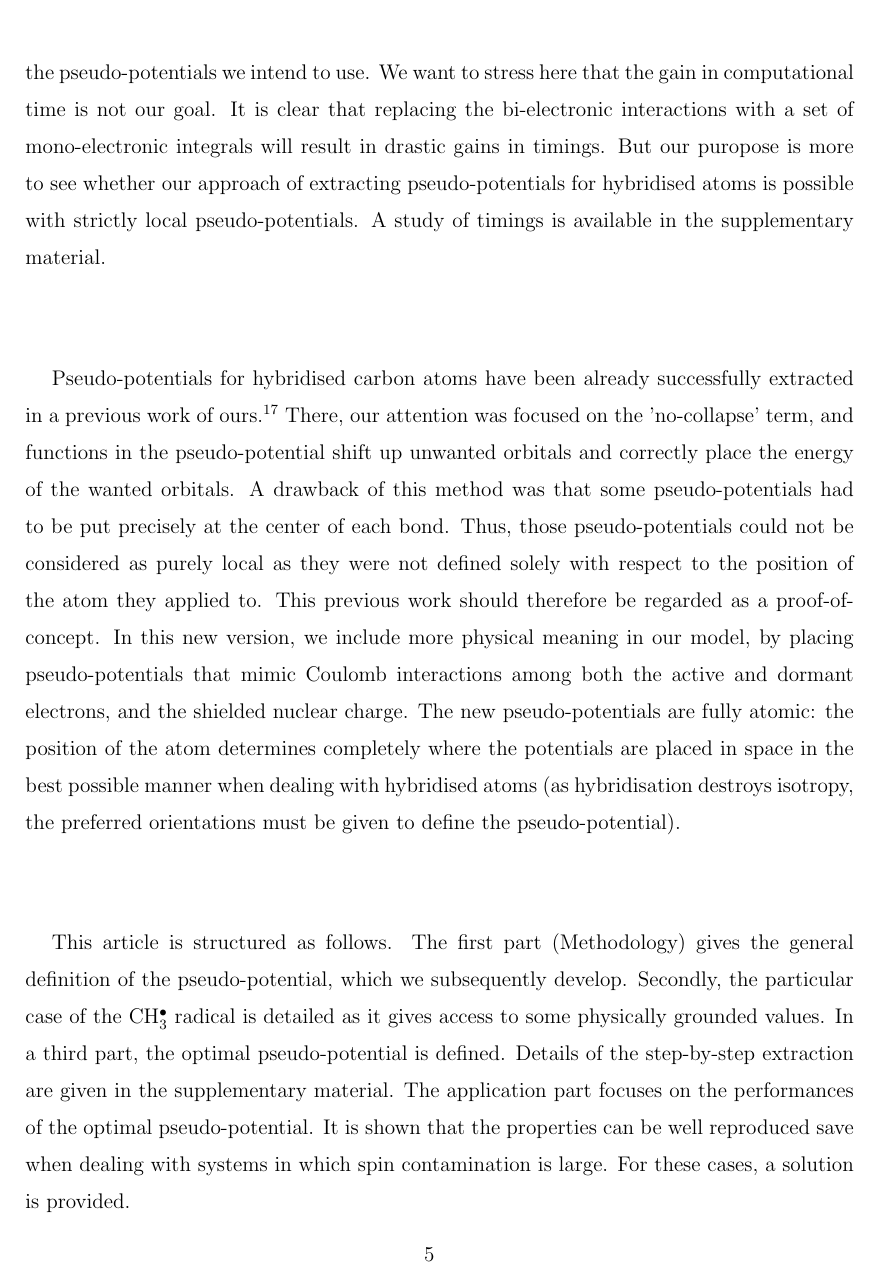
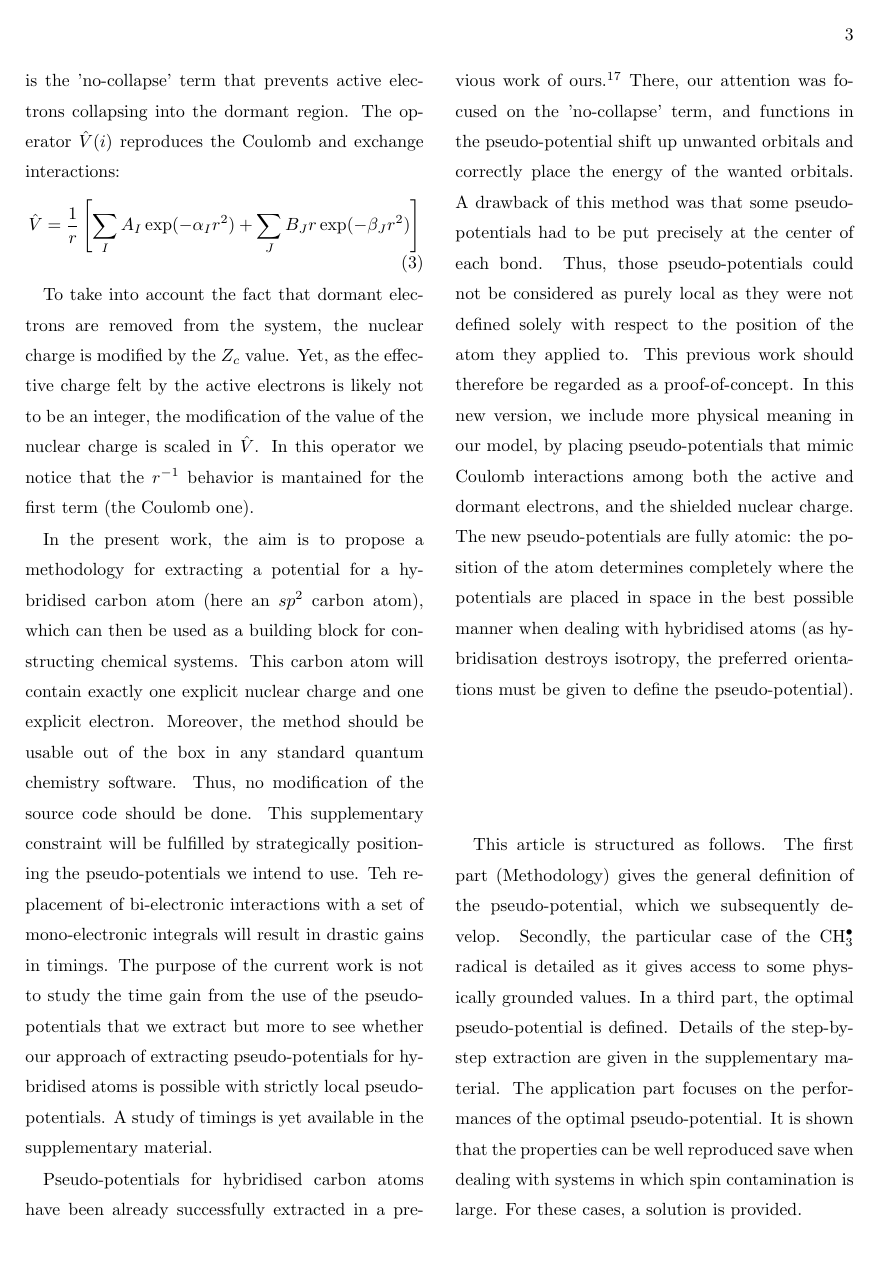
Before and after one commit to cvzj57/paper_06_17, a LaTeX paper (main.tex): page 5 of 25 before the commit and page 3 of 16 after it. Compiled offline with pdfLaTeX.

Commit message:
change comment on the timing in the introduction

```diff
--- a/main.tex
+++ b/main.tex
@@ -1,6 +1,6 @@
 % Modified for use with JCC - Madhusudan Singh Copyright (C) (2012). All rights reserved.
-%\documentclass[aip,reprint]{revtex4-1}
-\documentclass[aip]{revtex4-1}
+\documentclass[aip,reprint]{revtex4-1}
+%\documentclass[aip]{revtex4-1}
 
 \setlength{\oddsidemargin}{0in}  %left margin position, reference is one inch
 \setlength{\textwidth}{6.5in}    %width of text=8.5-1in-1in for margin
@@ -176,12 +176,12 @@ out of the box in any standard quantum chemistry software.
 Thus, no modification of the source code should be done.
 This supplementary constraint will be fulfilled by strategically positioning the pseudo-potentials
 we intend to use.
-We want to stress here that the gain in computational time is not our goal.
-It is clear that replacing the bi-electronic interactions with a set of mono-electronic integrals
+Teh replacement of bi-electronic interactions with a set of mono-electronic integrals
 will result in drastic gains in timings.
-But our puropose is more to see whether our approach of extracting pseudo-potentials
+The purpose of the current work is not to study the time gain from the use of the pseudo-potentials
+that we extract but more to see whether our approach of extracting pseudo-potentials
 for hybridised atoms is possible with strictly local pseudo-potentials.
-A study of timings is available in the supplementary material.
+A study of timings is yet available in the supplementary material.
 
 Pseudo-potentials for hybridised carbon
 atoms have been already successfully extracted in a previous work of ours.\cite{drujon_pseudopotentials_2013}
```
